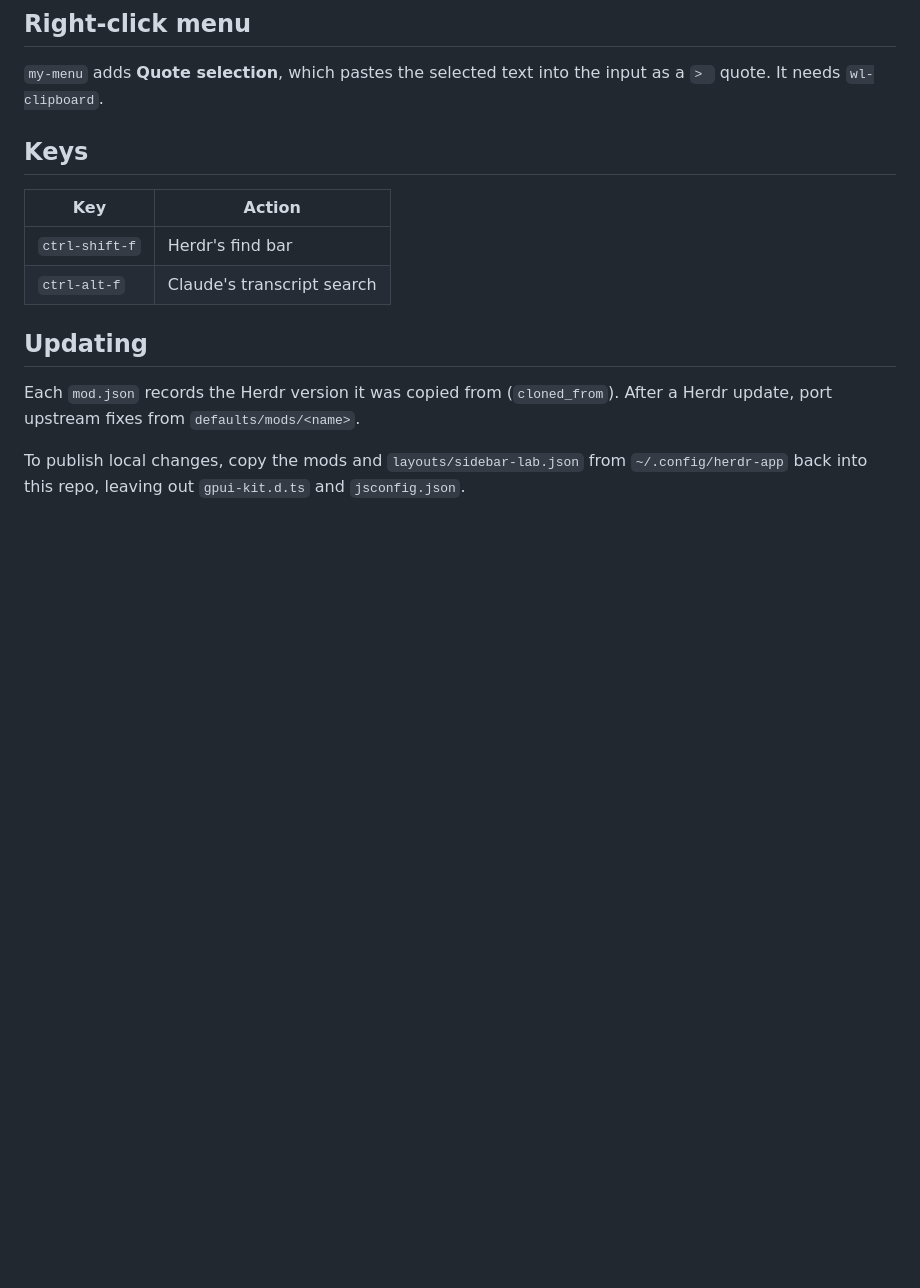
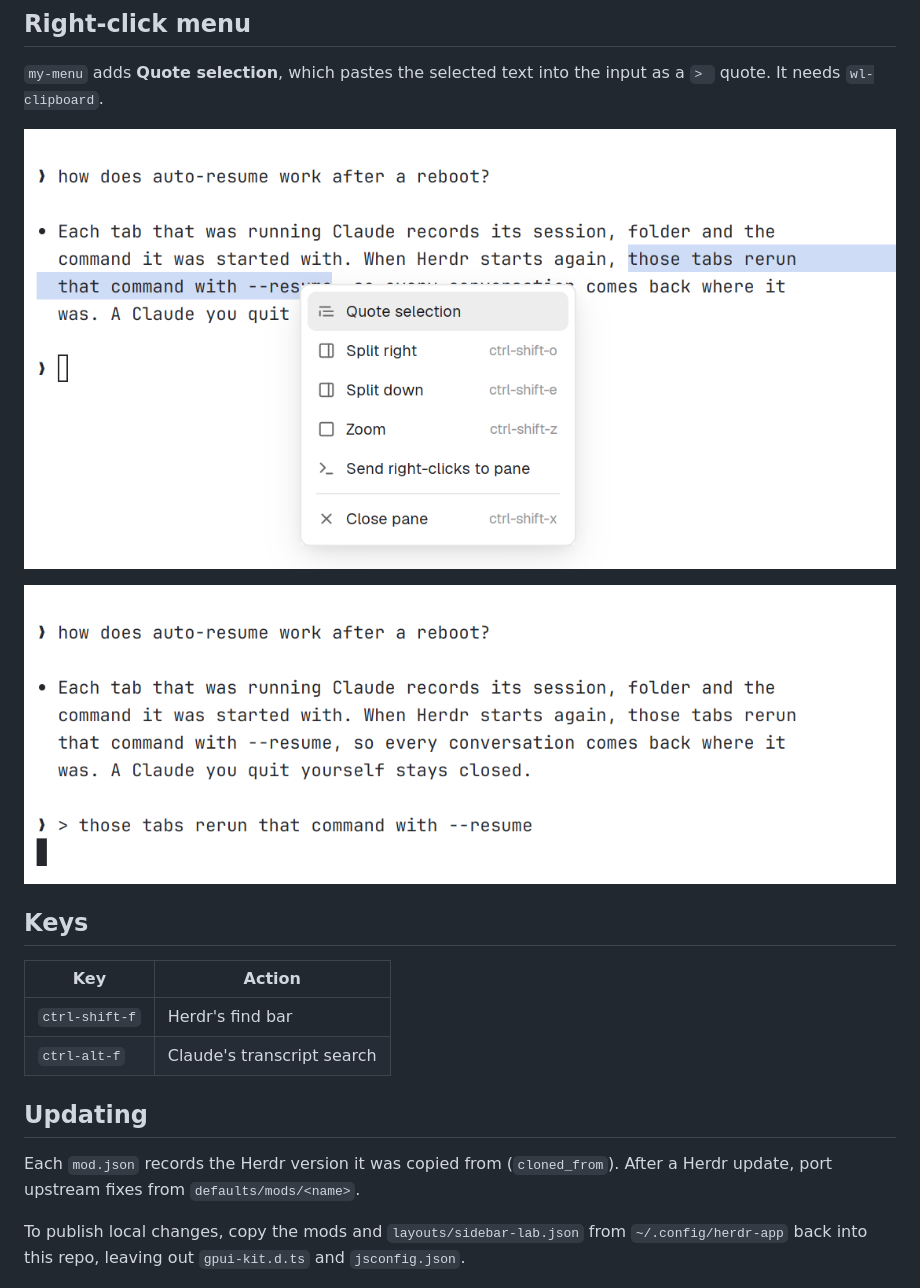
Before and after one commit to pierissimo/herdr-desktop-config, a Markdown page: README.md, the part around the change. Drawn GitHub-style; pictures changed too: screenshots/my-menu-1.png (added), screenshots/my-menu-2.png (added); blank space fills up the shorter version.

Commit message:
README: Quote selection screenshots
Co-Authored-By: Claude Opus 5.5 <noreply@anthropic.com>
Claude-Session: https://claude.ai/code/session_01CXSRardrCc4YGrt4fDhS5B

```diff
--- a/README.md
+++ b/README.md
@@ -42,6 +42,10 @@ Prefer doing it by hand? Run `./install.sh` from a clone. It needs `jq`.
 
 `my-menu` adds **Quote selection**, which pastes the selected text into the input as a `> ` quote. It needs `wl-clipboard`.
 
+![Right-click menu with Quote selection](screenshots/my-menu-1.png)
+
+![The selection pasted into the input as a quote](screenshots/my-menu-2.png)
+
 ## Keys
 
 | Key | Action |
```
